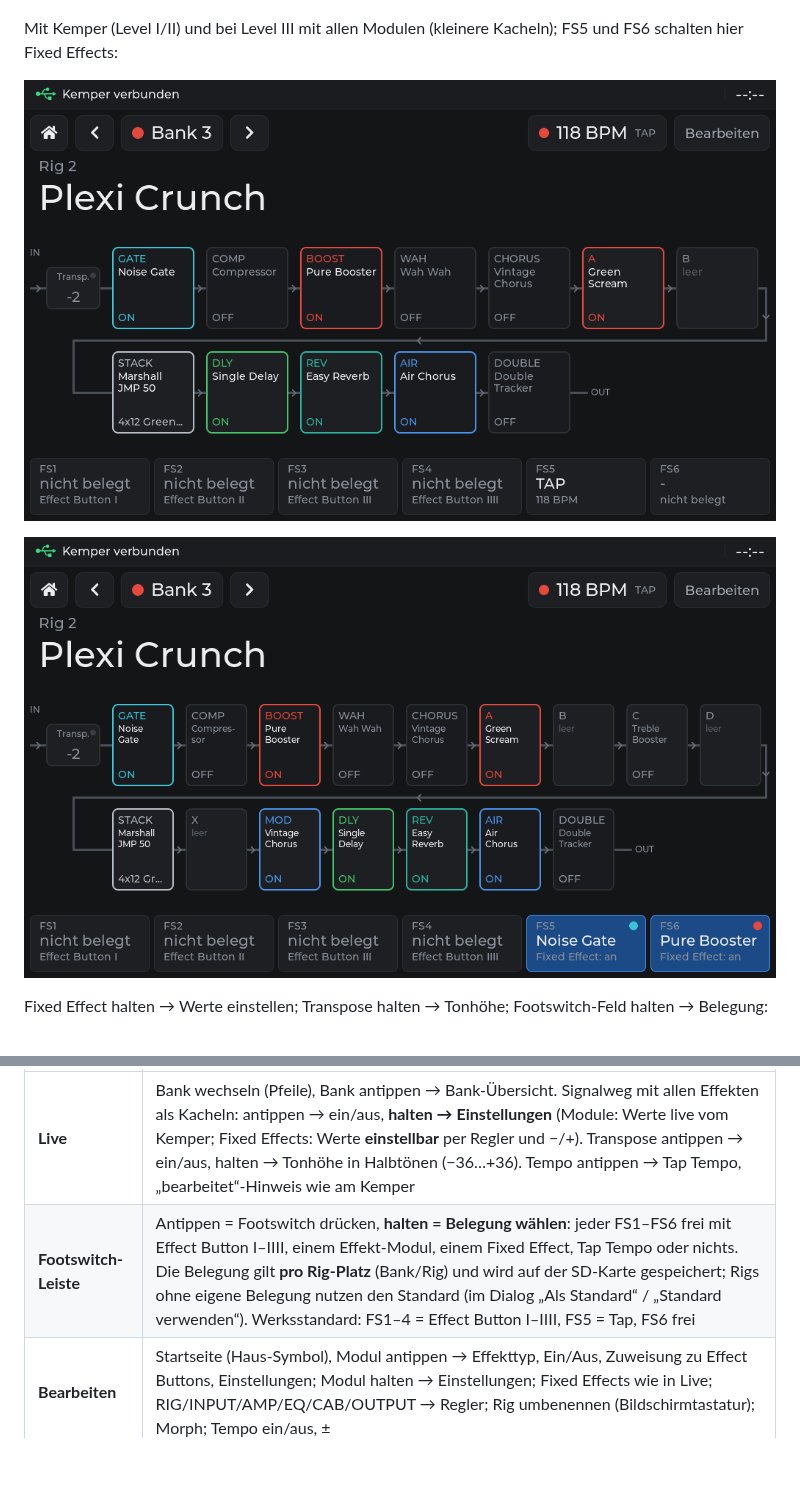
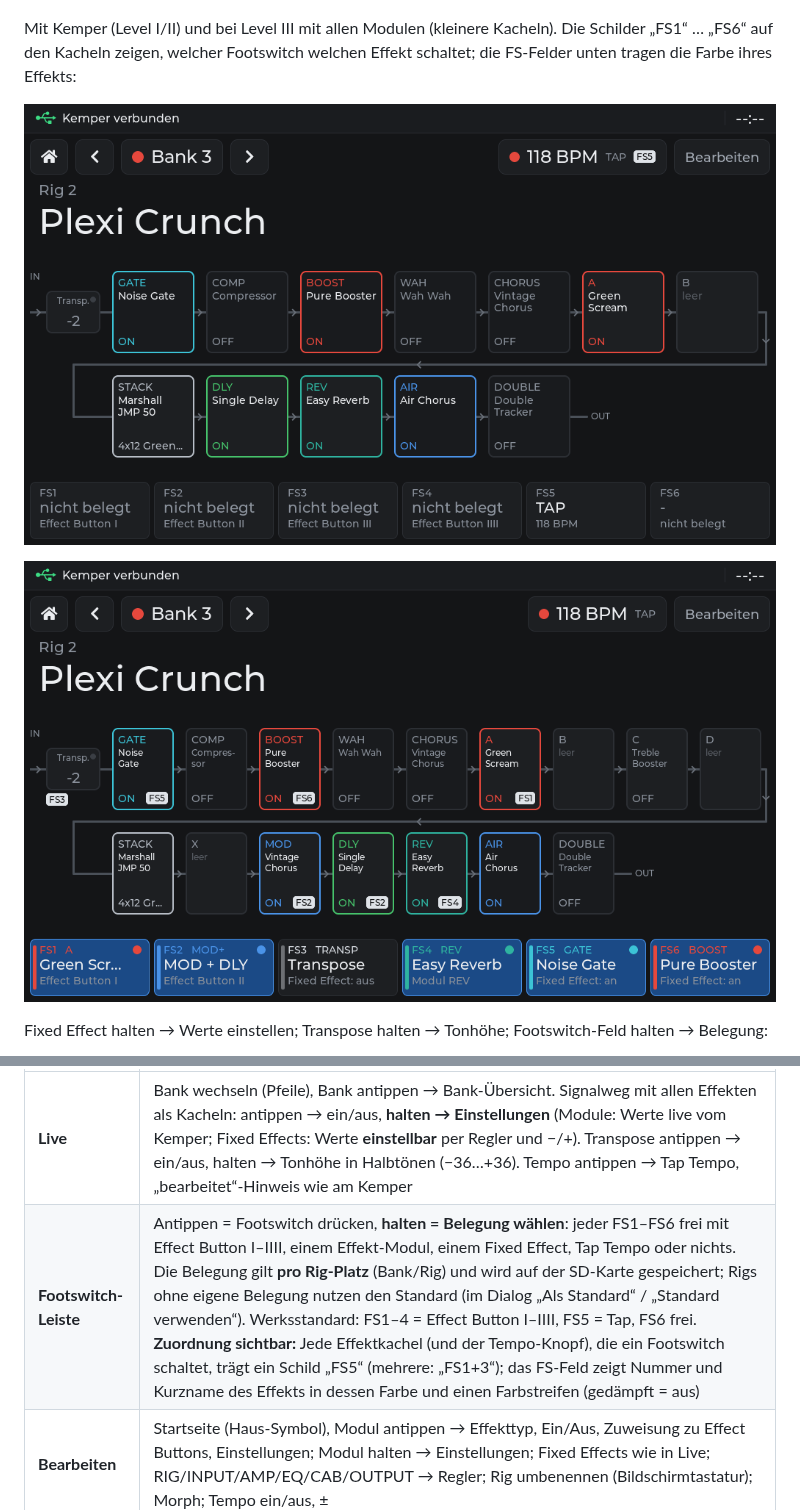
Before and after one commit to christianfischer-mdrsc/KemperPlayer_Body, a Markdown page: README.md, 2 parts joined by grey strips. GitHub-like rendering; pictures changed too: docs/images/vorschau_live_effekte.png, docs/images/vorschau_live_level3.png; blank space fills up the shorter version.

```diff
--- a/README.md
+++ b/README.md
@@ -12,7 +12,7 @@ Eigenbau-Controller für den **Kemper Profiler Player**: 7"-Touch-Display (River
 
 ![Live-Ansicht](docs/images/vorschau_live.png)
 
-Mit Kemper (Level I/II) und bei Level III mit allen Modulen (kleinere Kacheln); FS5 und FS6 schalten hier Fixed Effects:
+Mit Kemper (Level I/II) und bei Level III mit allen Modulen (kleinere Kacheln). Die Schilder „FS1“ … „FS6“ auf den Kacheln zeigen, welcher Footswitch welchen Effekt schaltet; die FS-Felder unten tragen die Farbe ihres Effekts:
 
 ![Live-Ansicht mit Effekten](docs/images/vorschau_live_effekte.png)
 
@@ -85,7 +85,7 @@ Die Oberfläche bildet nur den **Kemper Profiler Player** ab: Banks mit je 5 Rig
 | Ansicht | Was funktioniert |
 |---|---|
 | **Live** | Bank wechseln (Pfeile), Bank antippen → Bank-Übersicht. Signalweg mit allen Effekten als Kacheln: antippen → ein/aus, **halten → Einstellungen** (Module: Werte live vom Kemper; Fixed Effects: Werte **einstellbar** per Regler und −/+). Transpose antippen → ein/aus, halten → Tonhöhe in Halbtönen (−36…+36). Tempo antippen → Tap Tempo, „bearbeitet“-Hinweis wie am Kemper |
-| **Footswitch-Leiste** | Antippen = Footswitch drücken, **halten = Belegung wählen**: jeder FS1–FS6 frei mit Effect Button I–IIII, einem Effekt-Modul, einem Fixed Effect, Tap Tempo oder nichts. Die Belegung gilt **pro Rig-Platz** (Bank/Rig) und wird auf der SD-Karte gespeichert; Rigs ohne eigene Belegung nutzen den Standard (im Dialog „Als Standard“ / „Standard verwenden“). Werksstandard: FS1–4 = Effect Button I–IIII, FS5 = Tap, FS6 frei |
+| **Footswitch-Leiste** | Antippen = Footswitch drücken, **halten = Belegung wählen**: jeder FS1–FS6 frei mit Effect Button I–IIII, einem Effekt-Modul, einem Fixed Effect, Tap Tempo oder nichts. Die Belegung gilt **pro Rig-Platz** (Bank/Rig) und wird auf der SD-Karte gespeichert; Rigs ohne eigene Belegung nutzen den Standard (im Dialog „Als Standard“ / „Standard verwenden“). Werksstandard: FS1–4 = Effect Button I–IIII, FS5 = Tap, FS6 frei. **Zuordnung sichtbar:** Jede Effektkachel (und der Tempo-Knopf), die ein Footswitch schaltet, trägt ein Schild „FS5“ (mehrere: „FS1+3“); das FS-Feld zeigt Nummer und Kurzname des Effekts in dessen Farbe und einen Farbstreifen (gedämpft = aus) |
 | **Bearbeiten** | Startseite (Haus-Symbol), Modul antippen → Effekttyp, Ein/Aus, Zuweisung zu Effect Buttons, Einstellungen; Modul halten → Einstellungen; Fixed Effects wie in Live; RIG/INPUT/AMP/EQ/CAB/OUTPUT → Regler; Rig umbenennen (Bildschirmtastatur); Morph; Tempo ein/aus, ± |
 | **Banks** | Banks seitenweise (je 10), Rig antippen → laden |
 | **Tuner** | Referenz 424–456 Hz, Stummschaltung; Ton und Abweichung kommen vom Kemper |
```
Also changed, not shown: docs/images/vorschau_bearbeiten.png, docs/images/vorschau_fs_belegen.png, 6 other files.
